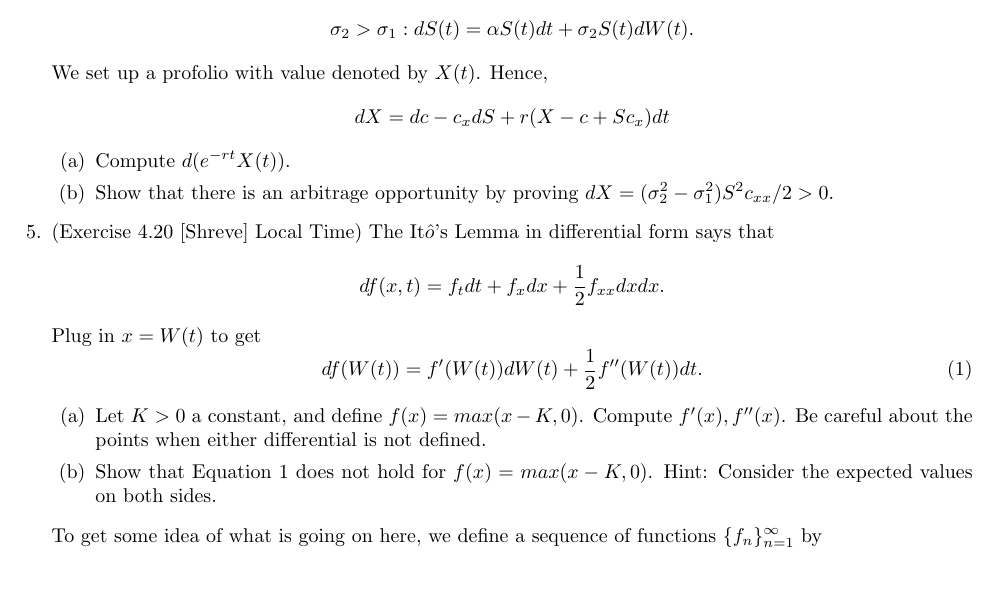
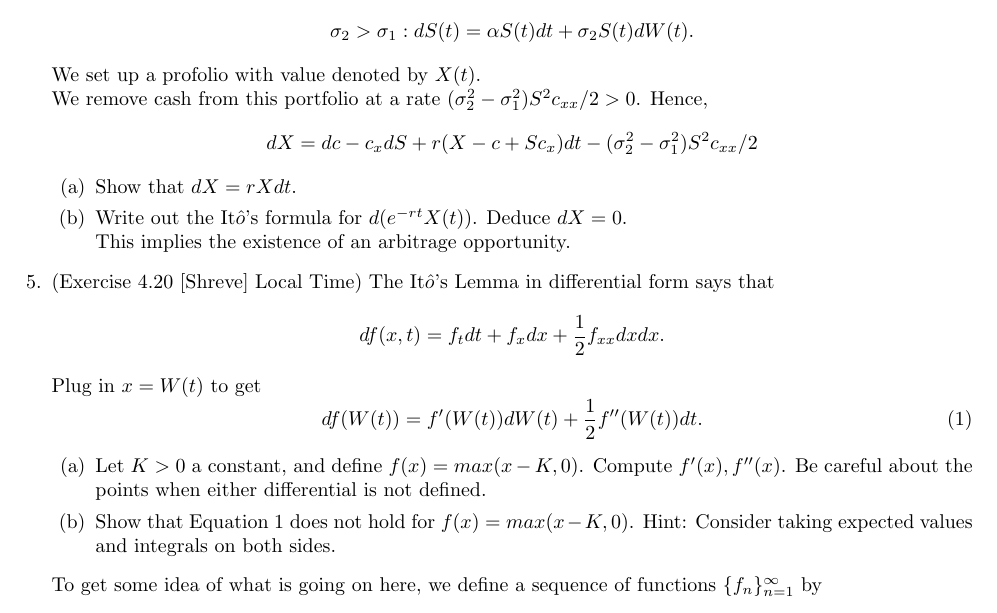
Before and after one commit to zixiao18/MATH250_MathFinance, a LaTeX problem sheet (Exercises_Brownian_Motions.tex): part of page 2 of 2, cut so that both start at the same text, the shorter picture padded with empty space. Compiled offline with pdfLaTeX.

Commit message:
typos fixed

```diff
--- a/Exercises_Brownian_Motions.tex
+++ b/Exercises_Brownian_Motions.tex
@@ -127,13 +127,14 @@ d_{\pm} = \frac1{\sigma_1\sqrt{r}} \left( log\frac xK + (r\pm\frac12\sigma_1^2)r
 \]
 However, the underlying asset is indeed a geometric Brownian motion with volatility
 \[\sigma_2>\sigma_1: dS(t)=\alpha S(t)dt + \sigma_2S(t)dW(t).\]
-We set up a profolio with value denoted by $X(t)$. Hence,
+We set up a profolio with value denoted by $X(t)$.
+\\We remove cash from this portfolio at a rate $(\sigma_2^2-\sigma_1^2)S^2c_{xx}/2>0$. Hence,
 \[
-dX = dc - c_xdS + r(X-c+Sc_x)dt
+dX = dc - c_xdS + r(X-c+Sc_x)dt - (\sigma_2^2-\sigma_1^2)S^2c_{xx}/2
 \]
 \begin{enumerate}
-\item Compute $d(e^{-rt}X(t))$.
-\item Show that there is an arbitrage opportunity by proving $dX = (\sigma_2^2-\sigma_1^2)S^2c_{xx}/2>0$.
+\item Show that $dX=rXdt$.
+\item Write out the It$\hat o$'s formula for $d(e^{-rt}X(t))$. Deduce $dX=0$. \\This implies the existence of an arbitrage opportunity.
 \end{enumerate}
 \item (Exercise 4.20 [Shreve] Local Time)
 The It$\hat o$'s Lemma in differential form says that \[df(x,t)=f_tdt+f_xdx+\frac12f_{xx}dxdx.\] Plug in $x=W(t)$ to get
@@ -143,7 +144,7 @@ df(W(t)) = f'(W(t))dW(t)+\frac12f''(W(t))dt.
 \end{equation}
 \begin{enumerate}
 \item Let $K>0$ a constant, and define $f(x)=max(x-K,0)$. Compute $f'(x), f''(x)$. Be careful about the points when either differential is not defined.
-\item Show that Equation \ref{eq:dfW} does not hold for $f(x)=max(x-K,0)$. Hint: Consider the expected values on both sides.
+\item Show that Equation \ref{eq:dfW} does not hold for $f(x)=max(x-K,0)$. Hint: Consider taking expected values and integrals on both sides.
 \end{enumerate}
 To get some idea of what is going on here, we define a sequence of functions $\{f_n\}_{n=1}^{\infty}$ by
 \[
```
Also changed, not shown: Exercises_Brownian_Motions.pdf, 1 other file.
